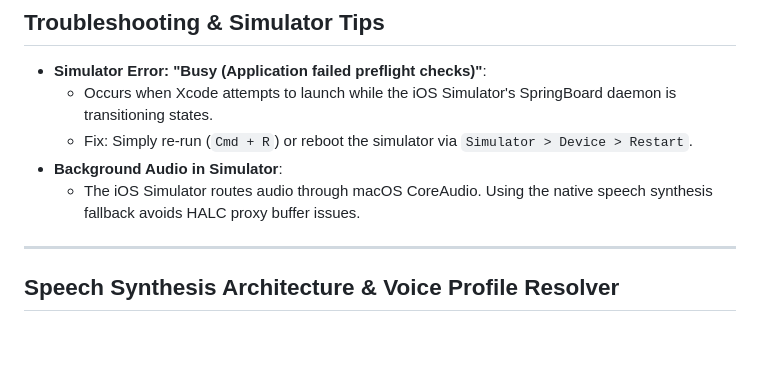
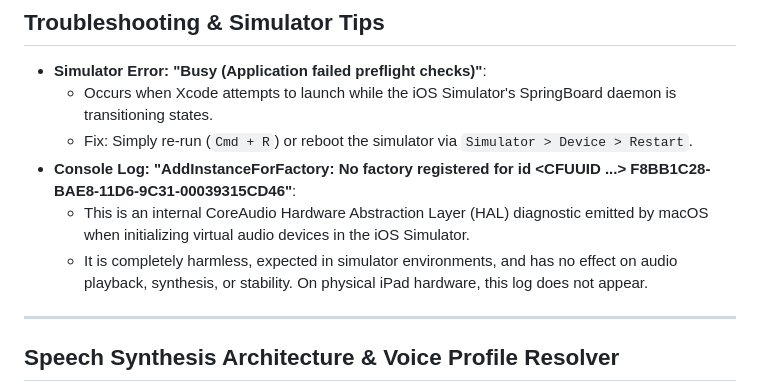
Before and after one commit to manz00/vachanam-tts, a Markdown page: README.md, the part around the change. GitHub-like rendering; blank space fills up the shorter version.

Commit message:
Document CoreAudio AddInstanceForFactory simulator diagnostic log in README

```diff
--- a/README.md
+++ b/README.md
@@ -223,8 +223,9 @@ vachanam-tts/
 - **Simulator Error: "Busy (Application failed preflight checks)"**:
   - Occurs when Xcode attempts to launch while the iOS Simulator's SpringBoard daemon is transitioning states.
   - Fix: Simply re-run (`Cmd + R`) or reboot the simulator via `Simulator > Device > Restart`.
-- **Background Audio in Simulator**:
-  - The iOS Simulator routes audio through macOS CoreAudio. Using the native speech synthesis fallback avoids HALC proxy buffer issues.
+- **Console Log: "AddInstanceForFactory: No factory registered for id <CFUUID ...> F8BB1C28-BAE8-11D6-9C31-00039315CD46"**:
+  - This is an internal CoreAudio Hardware Abstraction Layer (HAL) diagnostic emitted by macOS when initializing virtual audio devices in the iOS Simulator.
+  - It is completely harmless, expected in simulator environments, and has no effect on audio playback, synthesis, or stability. On physical iPad hardware, this log does not appear.
 
 ---
 
```
